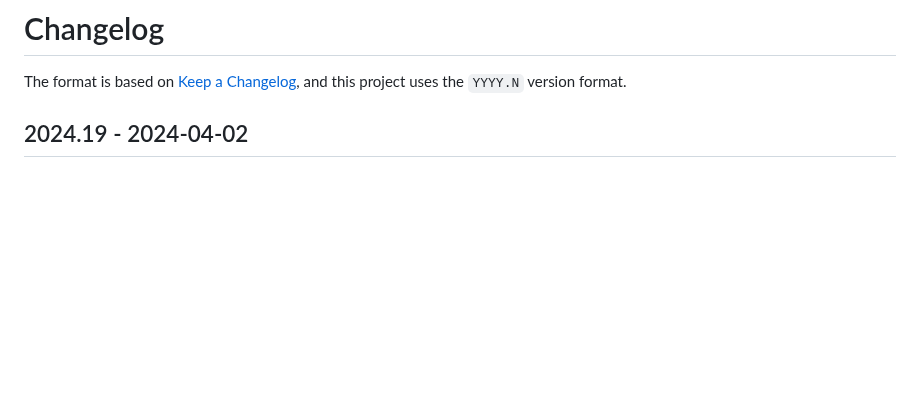
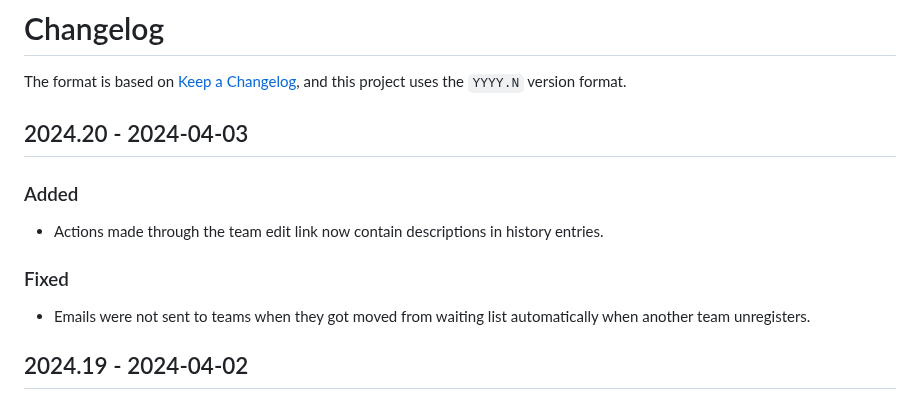
Before and after one commit to naboj-org/bullet, a Markdown page: CHANGELOG.md, the part around the change. Drawn GitHub-style; blank space fills up the shorter version.

Commit message:
master: update changelog

```diff
--- a/CHANGELOG.md
+++ b/CHANGELOG.md
@@ -2,6 +2,16 @@
 
 The format is based on [Keep a Changelog](https://keepachangelog.com/en/1.0.0/),
 and this project uses the `YYYY.N` version format.
+
+## 2024.20 - 2024-04-03
+
+### Added
+
+- Actions made through the team edit link now contain descriptions in history entries.
+
+### Fixed
+
+- Emails were not sent to teams when they got moved from waiting list automatically when another team unregisters.
 
 ## 2024.19 - 2024-04-02
 
```
